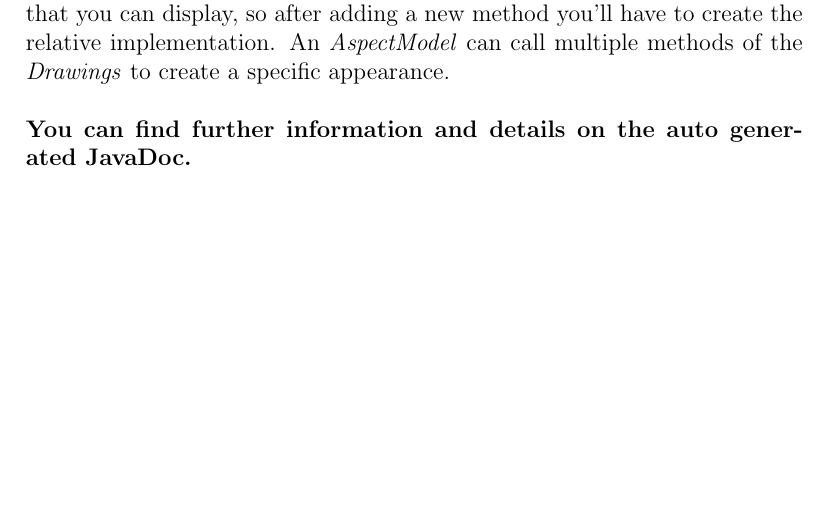
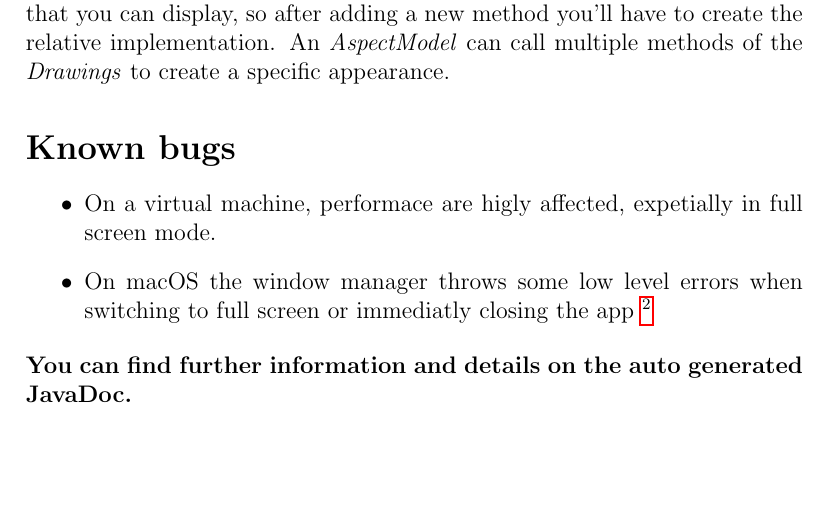
Before and after one commit to leo-tasso/OOP22-mtsk-game, a LaTeX document (documentation/report/report.tex): part of page 25 of 27, cut so that both start at the same text. Compiled offline with pdfLaTeX.

Commit message:
Added known bugs

```diff
--- a/documentation/report/report.tex
+++ b/documentation/report/report.tex
@@ -407,7 +407,11 @@ composition order. The View will call the \textit{AspectModel} of each GameObjec
 the relative instructions of the \textit{Drawings} interface from the AspectModel. The \textit{Drawings} interface contains all the possible aspects types that you
 can display, so after adding a new method you'll have to create the relative implementation. An \textit{AspectModel} can call multiple methods of the \textit{Drawings}
 to create a specific appearance.
-\\\\
+\section*{Known bugs}
+\begin{itemize}
+	\item On a virtual machine, performace are higly affected, expetially in full screen mode.
+	\item On macOS the window manager throws some low level errors when switching to full screen or immediatly closing the app \footnote{\url{https://bugs.openjdk.org/browse/JDK-8231558}}
+\end{itemize}
 \textbf{You can find further information and details on the auto generated JavaDoc.}
 \chapter{Lab Practices}
 \section*{pietro.olivi2@studio.unibo.it}
```
Also changed, not shown: documentation/report/report.pdf, documentation/report/report.tex (2 more changed lines).
